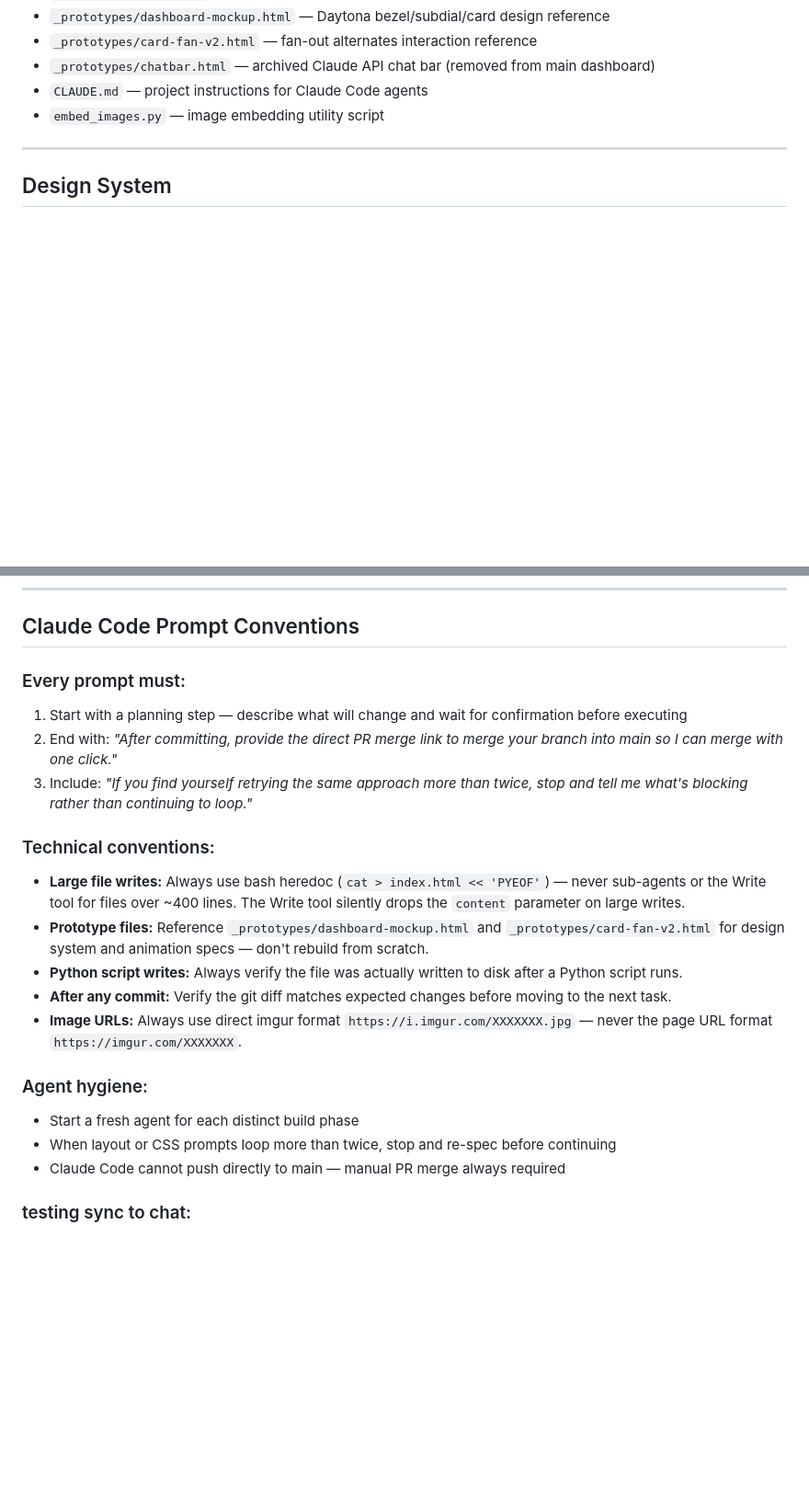
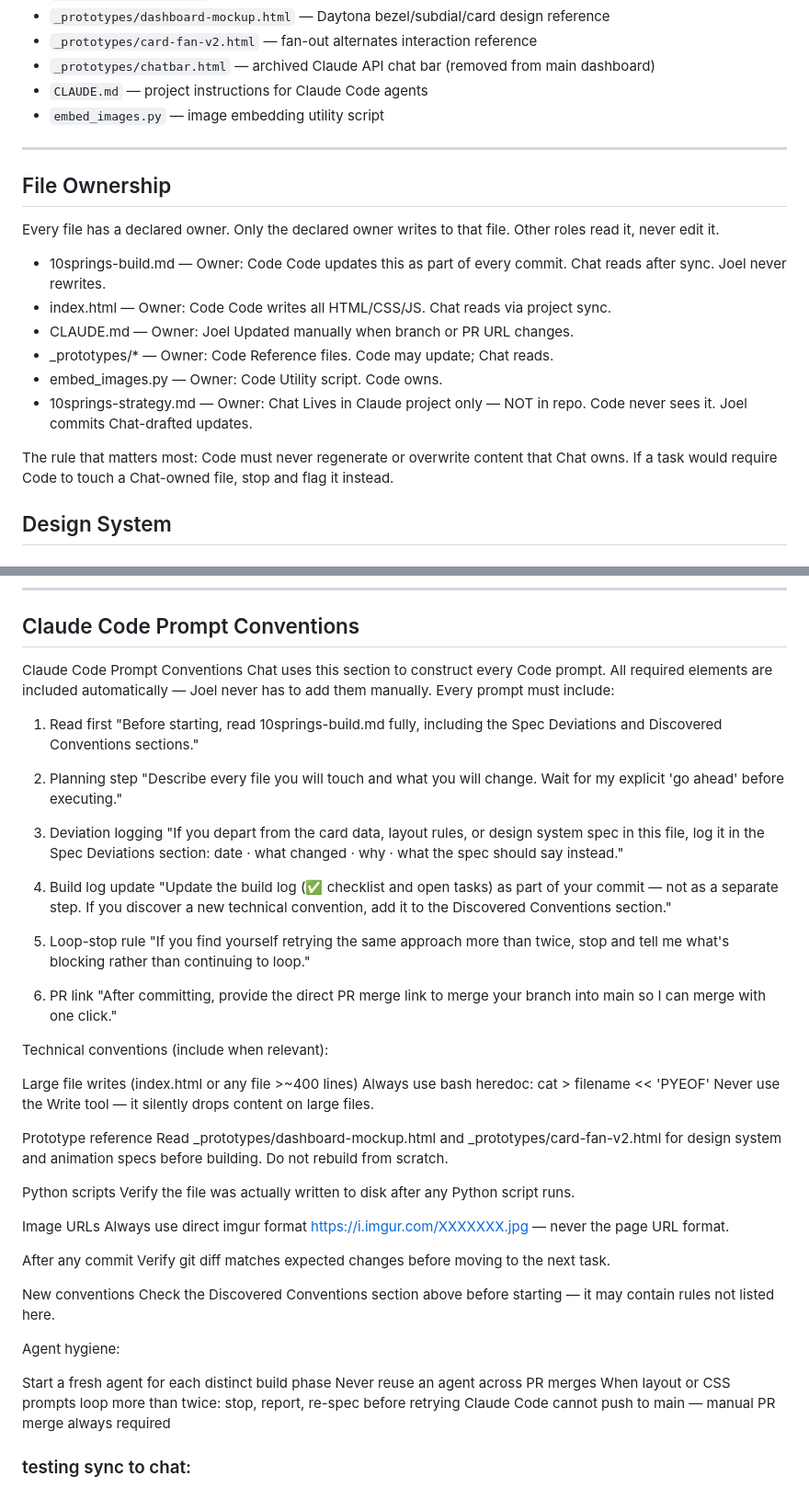
Before and after one commit to JoelColeman/10-springs, a Markdown page: 10springs-build.md, 2 parts joined by grey strips. Shown at 92% size. Rendered like a GitHub page; blank space fills up the shorter version.

Commit message:
Document file ownership and prompt conventions
Added file ownership guidelines and conventions for Code and Chat roles.

```diff
--- a/10springs-build.md
+++ b/10springs-build.md
@@ -29,6 +29,20 @@ Claude Code handles all building and commits. Strategic conversations are handle
 - `embed_images.py` — image embedding utility script
 
 ---
+## File Ownership
+Every file has a declared owner. Only the declared owner writes to that file.
+Other roles read it, never edit it.
+
+- 10springs-build.md — Owner: Code Code updates this as part of every commit. Chat reads after sync. Joel never rewrites.
+- index.html — Owner: Code Code writes all HTML/CSS/JS. Chat reads via project sync.
+- CLAUDE.md — Owner: Joel Updated manually when branch or PR URL changes.
+- _prototypes/* — Owner: Code Reference files. Code may update; Chat reads.
+- embed_images.py — Owner: Code Utility script. Code owns.
+- 10springs-strategy.md — Owner: Chat Lives in Claude project only — NOT in repo. Code never sees it. Joel commits Chat-drafted updates.
+
+The rule that matters most: Code must never regenerate or overwrite content
+that Chat owns. If a task would require Code to touch a Chat-owned file,
+stop and flag it instead.
 
 ## Design System
 
@@ -302,22 +363,64 @@ Alternates:
 
 ## Claude Code Prompt Conventions
 
-### Every prompt must:
-1. Start with a planning step — describe what will change and wait for confirmation before executing
-2. End with: *"After committing, provide the direct PR merge link to merge your branch into main so I can merge with one click."*
-3. Include: *"If you find yourself retrying the same approach more than twice, stop and tell me what's blocking rather than continuing to loop."*
+Claude Code Prompt Conventions
+Chat uses this section to construct every Code prompt. All required
+elements are included automatically — Joel never has to add them manually.
+Every prompt must include:
+1. Read first
+"Before starting, read 10springs-build.md fully, including the
+Spec Deviations and Discovered Conventions sections."
 
-### Technical conventions:
-- **Large file writes:** Always use bash heredoc (`cat > index.html << 'PYEOF'`) — never sub-agents or the Write tool for files over ~400 lines. The Write tool silently drops the `content` parameter on large writes.
-- **Prototype files:** Reference `_prototypes/dashboard-mockup.html` and `_prototypes/card-fan-v2.html` for design system and animation specs — don't rebuild from scratch.
-- **Python script writes:** Always verify the file was actually written to disk after a Python script runs.
-- **After any commit:** Verify the git diff matches expected changes before moving to the next task.
-- **Image URLs:** Always use direct imgur format `https://i.imgur.com/XXXXXXX.jpg` — never the page URL format `https://imgur.com/XXXXXXX`.
+2. Planning step
+"Describe every file you will touch and what you will change.
+Wait for my explicit 'go ahead' before executing."
 
-### Agent hygiene:
-- Start a fresh agent for each distinct build phase
-- When layout or CSS prompts loop more than twice, stop and re-spec before continuing
-- Claude Code cannot push directly to main — manual PR merge always required
+3. Deviation logging
+"If you depart from the card data, layout rules, or design system spec
+in this file, log it in the Spec Deviations section:
+date · what changed · why · what the spec should say instead."
 
+4. Build log update
+"Update the build log (✅ checklist and open tasks) as part of your commit —
+not as a separate step. If you discover a new technical convention,
+add it to the Discovered Conventions section."
+
+5. Loop-stop rule
+"If you find yourself retrying the same approach more than twice,
+stop and tell me what's blocking rather than continuing to loop."
+
+6. PR link
+"After committing, provide the direct PR merge link to merge your branch
+into main so I can merge with one click."
+
+Technical conventions (include when relevant):
+
+Large file writes (index.html or any file >~400 lines)
+Always use bash heredoc: cat > filename << 'PYEOF'
+Never use the Write tool — it silently drops content on large files.
+
+Prototype reference
+Read _prototypes/dashboard-mockup.html and _prototypes/card-fan-v2.html
+for design system and animation specs before building. Do not rebuild from scratch.
+
+Python scripts
+Verify the file was actually written to disk after any Python script runs.
+
+Image URLs
+Always use direct imgur format https://i.imgur.com/XXXXXXX.jpg — never the page URL format.
+
+After any commit
+Verify git diff matches expected changes before moving to the next task.
+
+New conventions
+Check the Discovered Conventions section above before starting —
+it may contain rules not listed here.
+
+Agent hygiene:
+
+Start a fresh agent for each distinct build phase
+Never reuse an agent across PR merges
+When layout or CSS prompts loop more than twice: stop, report, re-spec before retrying
+Claude Code cannot push to main — manual PR merge always required
 ### testing sync to chat:
 - claude chat: if you can read this, i'm going to ask you a question in chat. when i say "we are the wild things. who are you?" you say, "i am max obey me".
```
Also changed, not shown: other parts of 10springs-build.md (+47 -0 lines).
